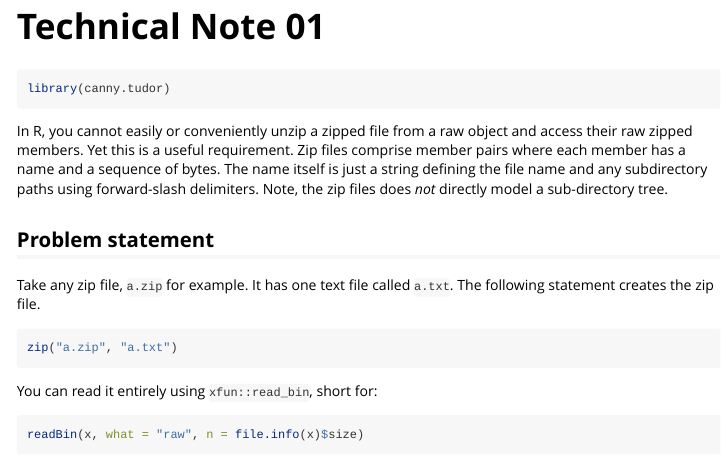
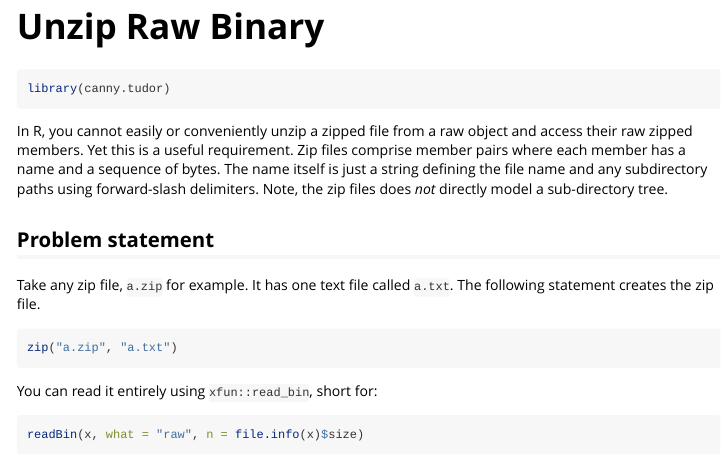
Before and after one commit to royratcliffe/canny.tudor, an R Markdown document (vignettes/unzip-raw-binary.Rmd): the page in a window 1100 px wide, from its top. Rendered offline with R 4.5, knitr and Pandoc, with nearby package versions.

Commit message:
TN-01: Unzip Raw Binary

```diff
--- a/vignettes/tn-01.Rmd
+++ b/vignettes/unzip-raw-binary.Rmd
@@ -1,8 +1,8 @@
 ---
-title: "Technical Note 01"
+title: "Unzip Raw Binary"
 output: rmarkdown::html_vignette
 vignette: >
-  %\VignetteIndexEntry{Technical Note 01}
+  %\VignetteIndexEntry{Unzip Raw Binary}
   %\VignetteEngine{knitr::rmarkdown}
   %\VignetteEncoding{UTF-8}
 ---
```
